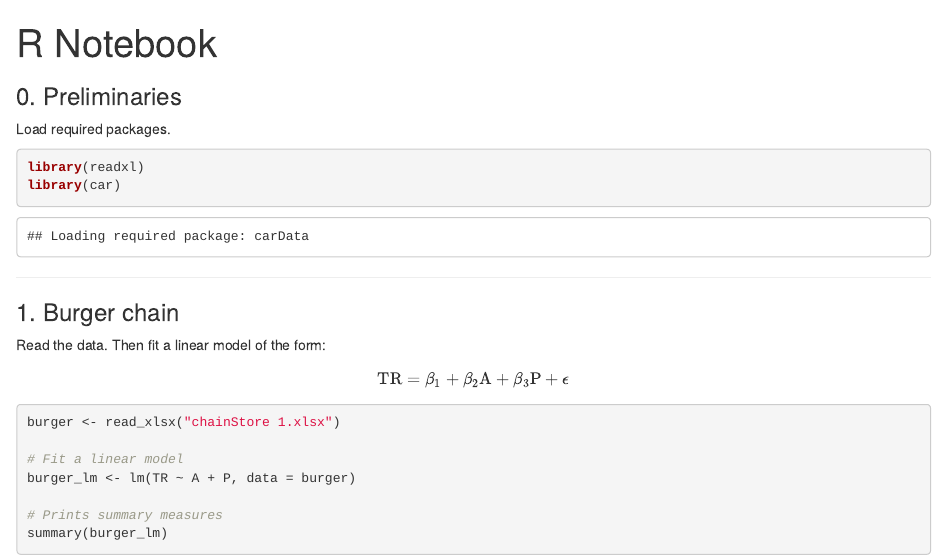
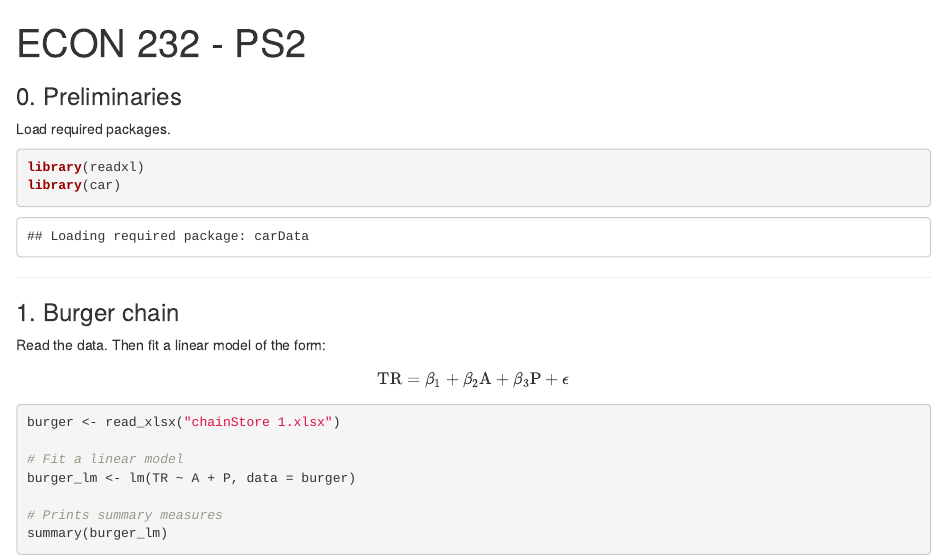
Before and after one commit to yonatayona/ECON232-PS2, an R Markdown document (README.Rmd): the page in a window 1100 px wide, from its top. Rendered offline with R 4.5, knitr and Pandoc, with nearby package versions.

Commit message:
update README

```diff
--- a/ECON232-PS2.Rmd
+++ b/README.Rmd
@@ -1,5 +1,5 @@
 ---
-title: "R Notebook"
+title: "ECON 232 - PS2"
 output: html_notebook
 ---
 
```
